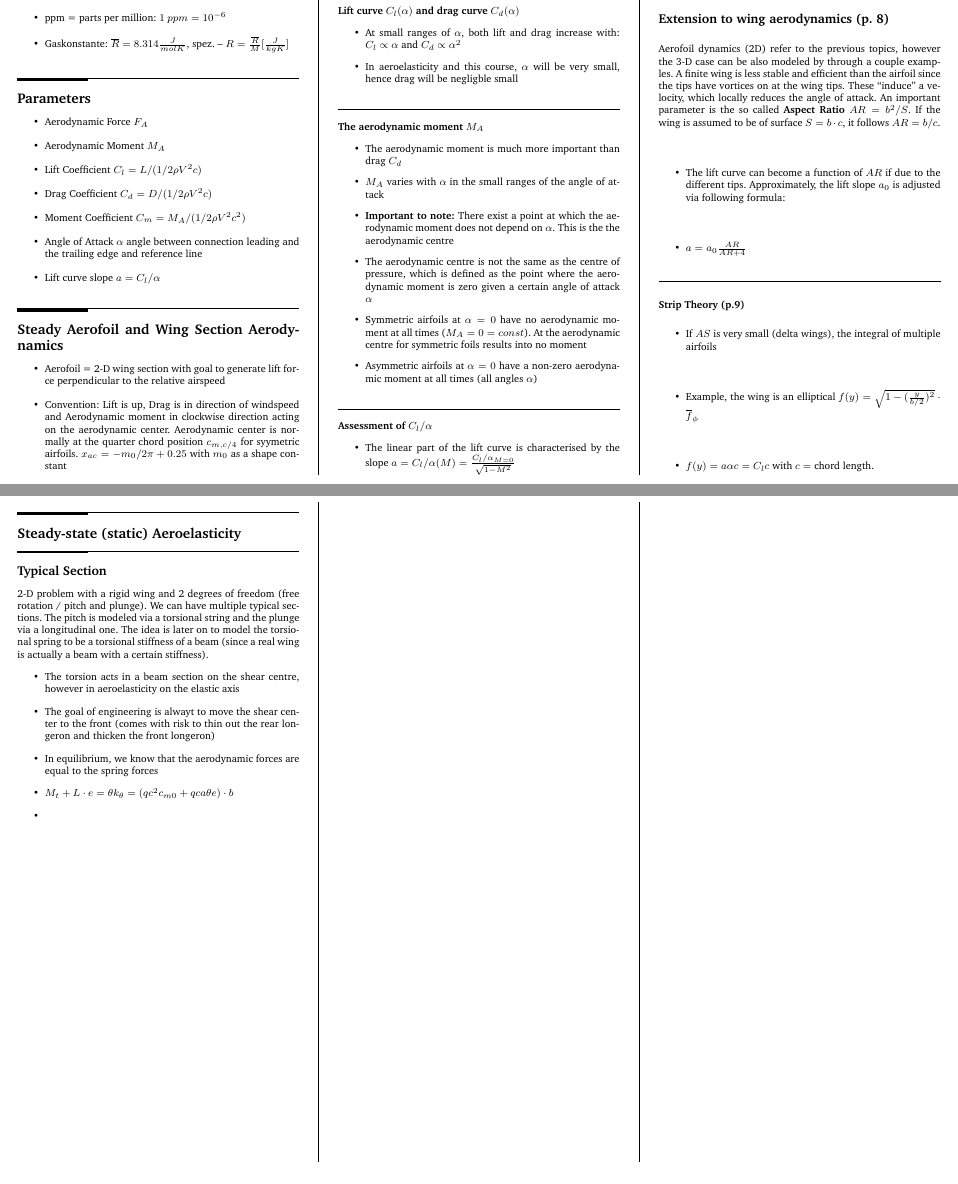
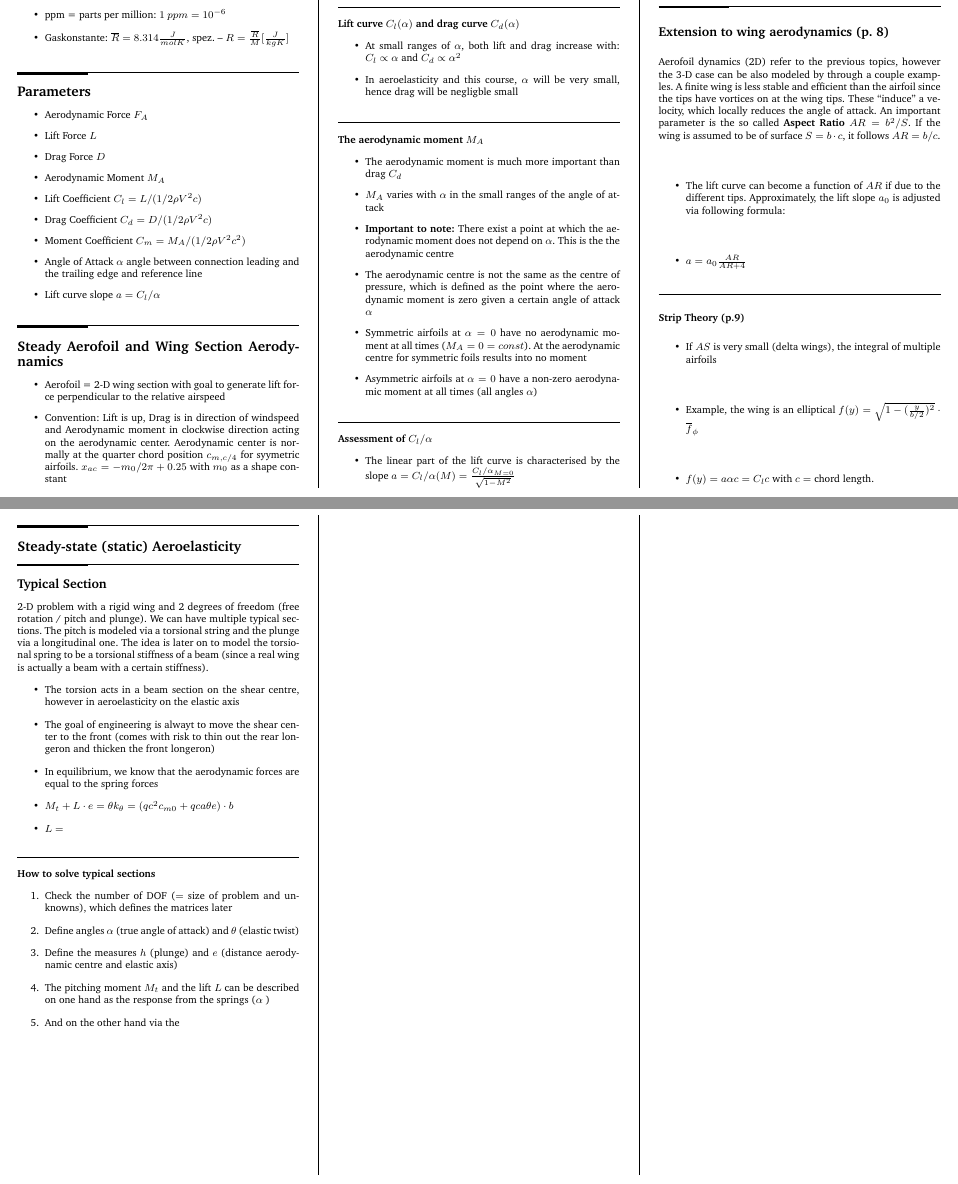
Before and after one commit to x-meienberg/msc-studies-aero, a LaTeX document (Summaries/Aeroelasticity/AEROELASTICITY-SUMMARY-XKM.tex): two parts of pages 1 and 2 of 2, joined at a grey line, cut so that both start at the same text. Compiled offline with pdfLaTeX.

Commit message:
commit to main

```diff
--- a/Summaries/Aeroelasticity/AEROELASTICITY-SUMMARY-XKM.tex
+++ b/Summaries/Aeroelasticity/AEROELASTICITY-SUMMARY-XKM.tex
@@ -74,6 +74,8 @@ width0.25\columnwidth\vspace*{1.2em}\large\bfseries\rmfamily}}
 \section*{Parameters}
 \begin{itemize}
 \item Aerodynamic Force $F_A$
+\item Lift Force $L$
+\item Drag Force $D$
 \item Aerodynamic Moment $M_A$
 \item Lift Coefficient $C_{l}=L/(1/2\rho V^2c) $
 \item Drag Coefficient $C_d = D/(1/2\rho V^2c)$
@@ -152,8 +154,18 @@ The idea is later on to model the torsional spring to be a torsional stiffness o
     the rear longeron and thicken the front longeron)
     \item In equilibrium, we know that the aerodynamic forces are equal to the spring forces
     \item $M_t + L \cdot e = \theta k_\theta = (q c^2 c_{m0}+ qca\theta e)\cdot b$
-    \item
+    \item $L = $
 \end{itemize}
+
+\subsubsection*{How to solve typical sections}
+
+\begin{enumerate}
+    \item Check the number of DOF ($=$ size of problem and unknowns), which defines the matrices later
+    \item Define angles $\alpha$ (true angle of attack) and $\theta$ (elastic twist)
+    \item Define the measures $h$ (plunge) and $e$ (distance aerodynamic centre and elastic axis)
+    \item The pitching moment $M_t$ and the lift $L$ can be described on one hand as the response from the springs ($\alpha$ )
+    \item And on the other hand via the
+\end{enumerate}
 
 
 \end{multicols*}
```
Also changed, not shown: Summaries/Aeroelasticity/AEROELASTICITY-SUMMARY-XKM.pdf, 3 other files.
